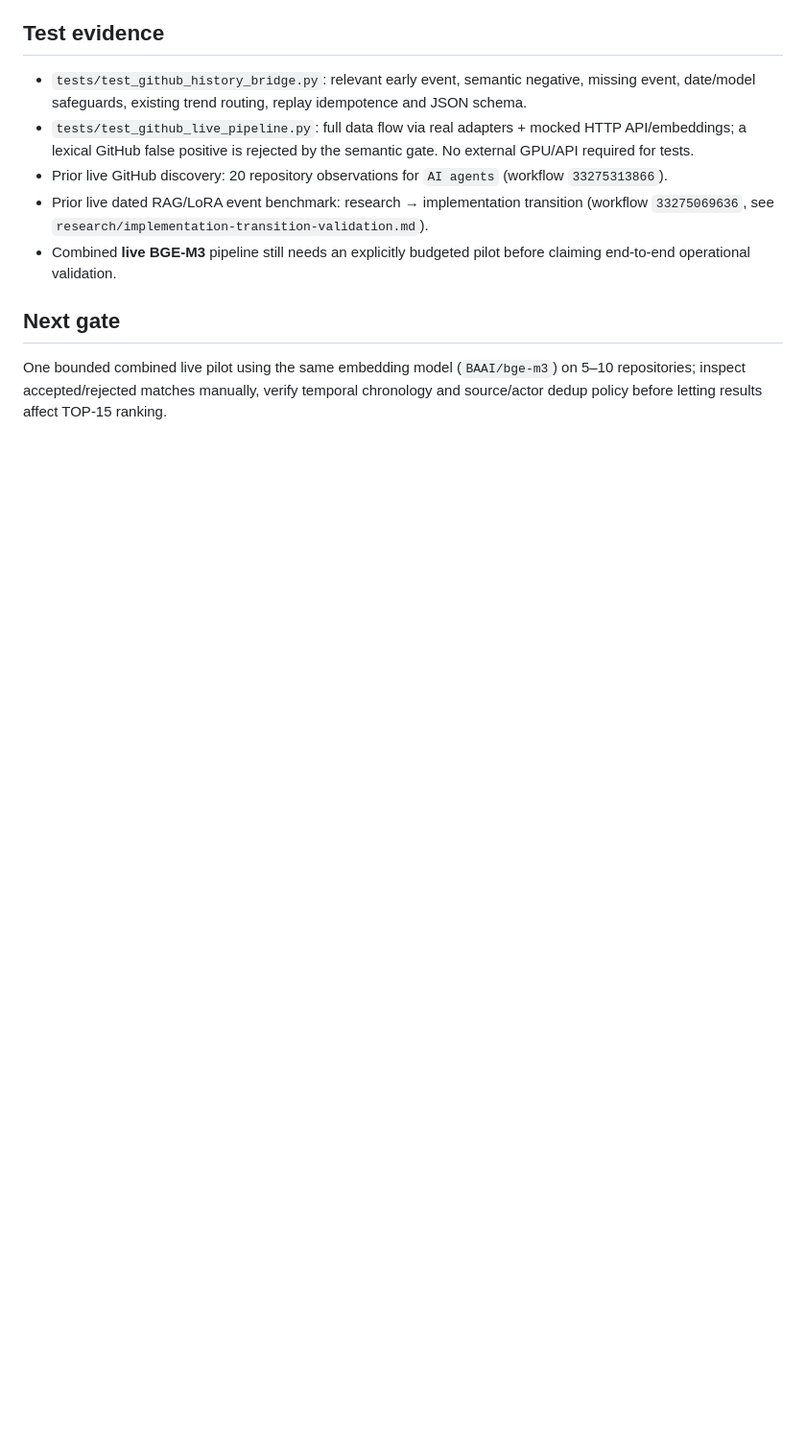
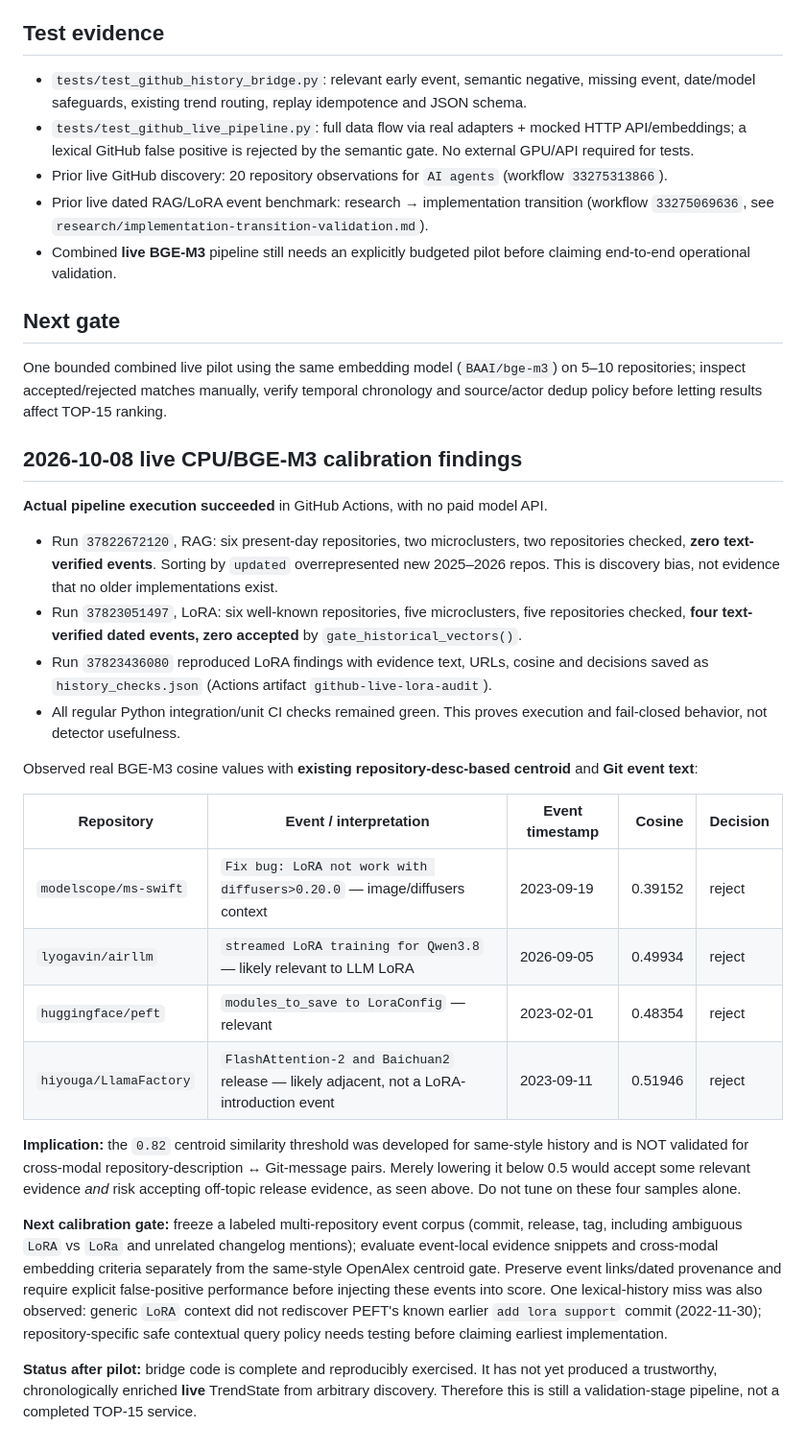
Before and after one commit to conradipui-glitch/tech_trand_analysis, a Markdown page: research/github-discovery-history-bridge.md, the part around the change. Shown at 96% size. Rendered like a GitHub page; blank space fills up the shorter version.

Commit message:
research: record BGE-M3 live false negatives and cross-modal gate calibration requirement

```diff
--- a/research/github-discovery-history-bridge.md
+++ b/research/github-discovery-history-bridge.md
@@ -57,3 +57,28 @@ Output: `observations.jsonl`, `trend_states.json`, `summary.json`. Save secrets
 ## Next gate
 
 One bounded combined live pilot using the same embedding model (`BAAI/bge-m3`) on 5–10 repositories; inspect accepted/rejected matches manually, verify temporal chronology and source/actor dedup policy before letting results affect TOP-15 ranking.
+
+
+## 2026-10-08 live CPU/BGE-M3 calibration findings
+
+**Actual pipeline execution succeeded** in GitHub Actions, with no paid model API.
+
+- Run `37822672120`, RAG: six present-day repositories, two microclusters, two repositories checked, **zero text-verified events**. Sorting by `updated` overrepresented new 2025–2026 repos. This is discovery bias, not evidence that no older implementations exist.
+- Run `37823051497`, LoRA: six well-known repositories, five microclusters, five repositories checked, **four text-verified dated events, zero accepted** by `gate_historical_vectors()`.
+- Run `37823436080` reproduced LoRA findings with evidence text, URLs, cosine and decisions saved as `history_checks.json` (Actions artifact `github-live-lora-audit`).
+- All regular Python integration/unit CI checks remained green. This proves execution and fail-closed behavior, not detector usefulness.
+
+Observed real BGE-M3 cosine values with **existing repository-desc-based centroid** and **Git event text**:
+
+| Repository | Event / interpretation | Event timestamp | Cosine | Decision |
+| --- | --- | --- | ---: | --- |
+| `modelscope/ms-swift` | `Fix bug: LoRA not work with diffusers>0.20.0` — image/diffusers context | 2023-09-19 | 0.39152 | reject |
+| `lyogavin/airllm` | `streamed LoRA training for Qwen3.8` — likely relevant to LLM LoRA | 2026-09-05 | 0.49934 | reject |
+| `huggingface/peft` | `modules_to_save to LoraConfig` — relevant | 2023-02-01 | 0.48354 | reject |
+| `hiyouga/LlamaFactory` | `FlashAttention-2 and Baichuan2` release — likely adjacent, not a LoRA-introduction event | 2023-09-11 | 0.51946 | reject |
+
+**Implication:** the `0.82` centroid similarity threshold was developed for same-style history and is NOT validated for cross-modal repository-description ↔ Git-message pairs. Merely lowering it below 0.5 would accept some relevant evidence *and* risk accepting off-topic release evidence, as seen above. Do not tune on these four samples alone.
+
+**Next calibration gate:** freeze a labeled multi-repository event corpus (commit, release, tag, including ambiguous `LoRA` vs `LoRa` and unrelated changelog mentions); evaluate event-local evidence snippets and cross-modal embedding criteria separately from the same-style OpenAlex centroid gate. Preserve event links/dated provenance and require explicit false-positive performance before injecting these events into score. One lexical-history miss was also observed: generic `LoRA` context did not rediscover PEFT's known earlier `add lora support` commit (2022-11-30); repository-specific safe contextual query policy needs testing before claiming earliest implementation.
+
+**Status after pilot:** bridge code is complete and reproducibly exercised. It has not yet produced a trustworthy, chronologically enriched **live** TrendState from arbitrary discovery. Therefore this is still a validation-stage pipeline, not a completed TOP-15 service.
```
